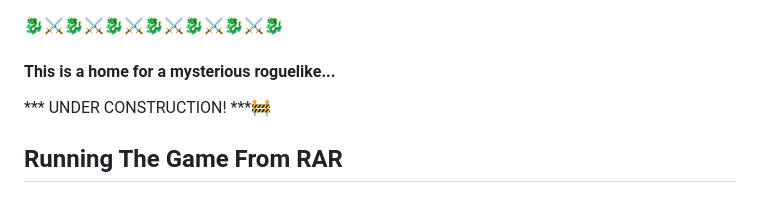
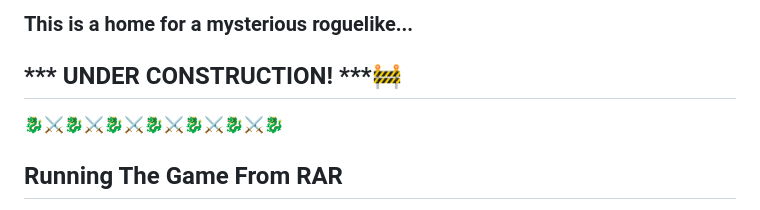
Before and after one commit to autoexecbatman/CppRogueLike, a Markdown page: README.md, the part around the change. Drawn GitHub-style.

```diff
--- a/README.md
+++ b/README.md
@@ -1,8 +1,10 @@
+### This is a home for a mysterious roguelike...
+
+
+
+## *** UNDER CONSTRUCTION! ***:construction:
+
 🐉⚔️🐉⚔️🐉⚔️🐉⚔️🐉⚔️🐉⚔️🐉
-
-#### This is a home for a mysterious roguelike...
-
-*** UNDER CONSTRUCTION! ***:construction:
 
 ## Running The Game From RAR
    - Clone the repository
```
